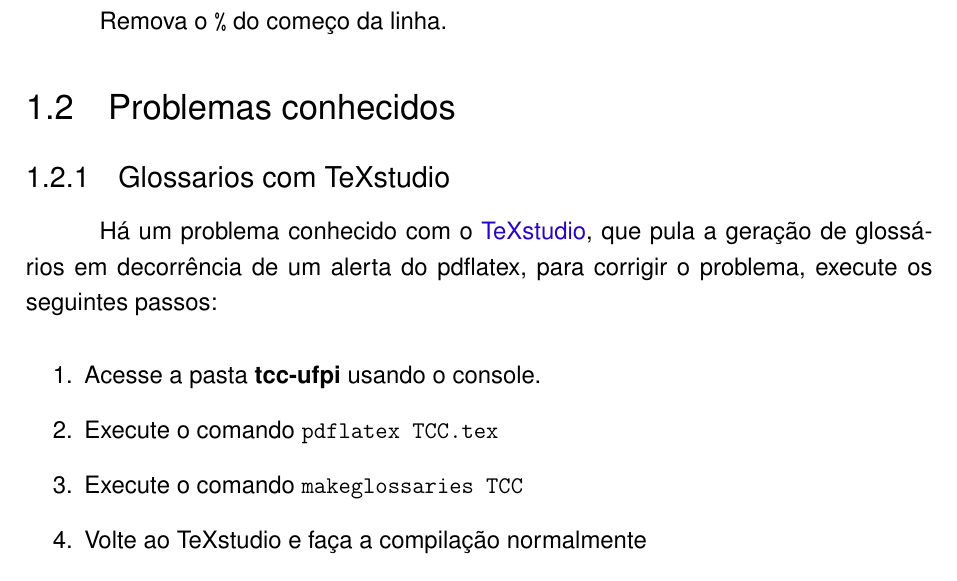
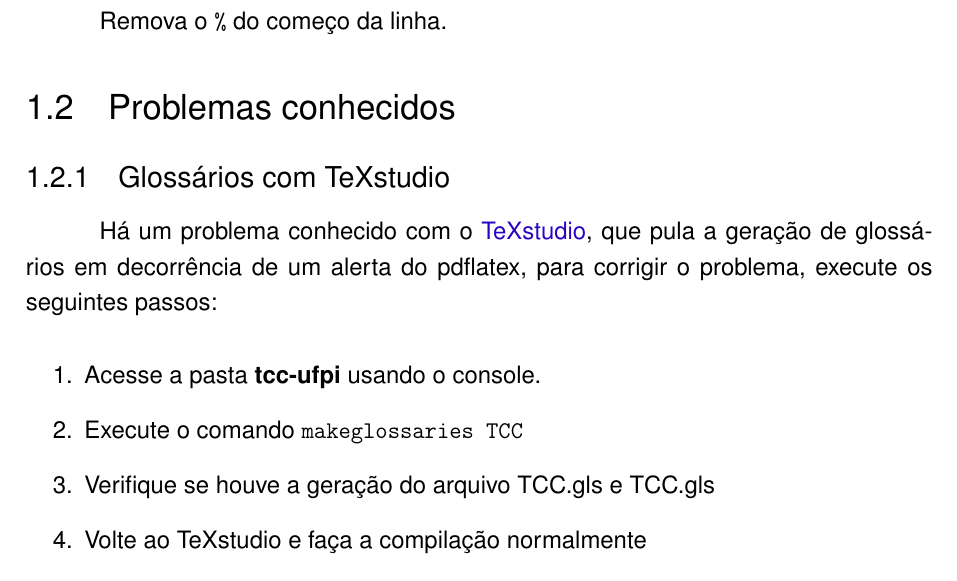
Before and after one commit to rammyres/tcc-ufpi, a LaTeX thesis (TCC.tex, which reads textuais/introducao.tex): part of page 19 of 47, cut so that both start at the same text. Compiled offline with pdfLaTeX.

Commit message:
Preparação automática 0.4

```diff
--- a/textuais/introducao.tex
+++ b/textuais/introducao.tex
@@ -89,13 +89,13 @@ Remova o \verb|%| do começo da linha.
 
 \section{Problemas conhecidos}
 
-\subsection{Glossarios com TeXstudio}
+\subsection{Glossários com TeXstudio}
 Há um problema conhecido com o \href{https://www.texstudio.org/}{TeXstudio}, que pula a geração de glossários em decorrência de um alerta do pdflatex, para corrigir o problema, execute os seguintes passos:
 
 \begin{enumerate}
 	\item Acesse a pasta \textbf{tcc-ufpi} usando o console.
-	\item Execute o comando \verb|pdflatex TCC.tex|
 	\item Execute o comando \verb|makeglossaries TCC|
+	\item Verifique se houve a geração do arquivo TCC.gls e TCC.gls
 	\item Volte ao TeXstudio e faça a compilação normalmente
 \end{enumerate}
 
```
Also changed, not shown: ModeloCompilado.pdf, README.md.
